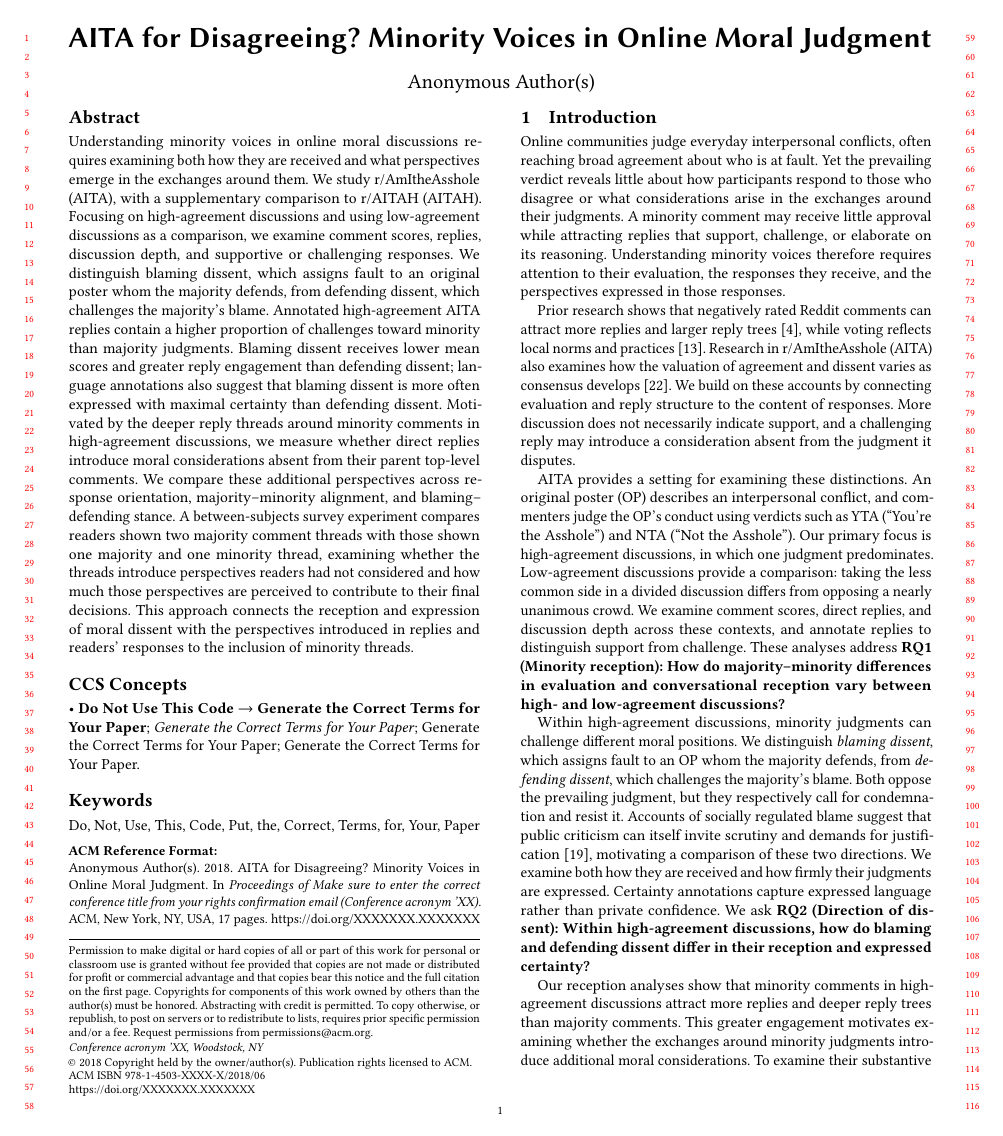
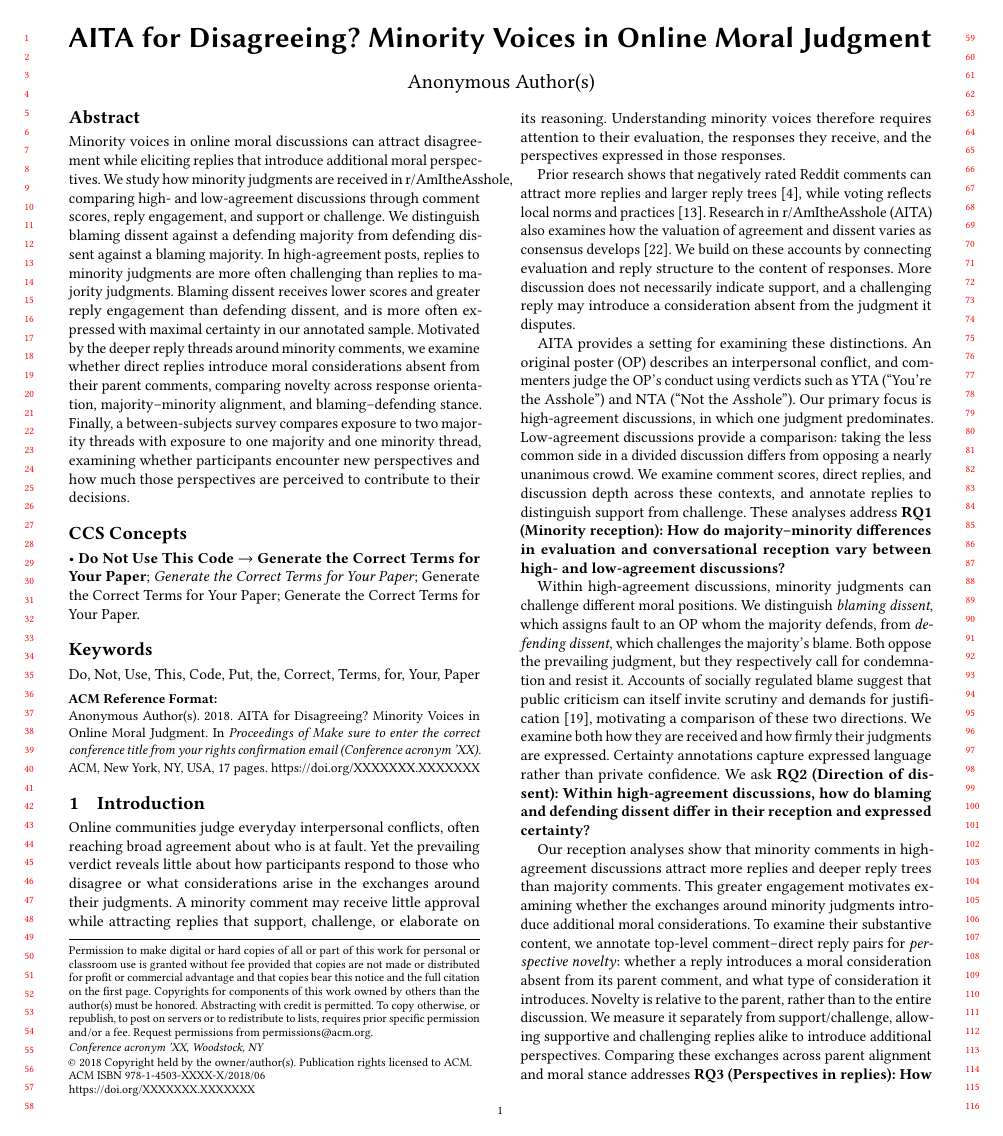
Before and after one commit to yilin667612/TheWebConf-Moral-Minority, a LaTeX paper (sigconf.tex): page 1 of 17. Compiled offline with pdfLaTeX.

Commit message:
update abstract

```diff
--- a/sigconf.tex
+++ b/sigconf.tex
@@ -202,7 +202,7 @@
 %% The abstract is a short summary of the work to be presented in the
 %% article.
 \begin{abstract}
-Understanding minority voices in online moral discussions requires examining both how they are received and what perspectives emerge in the exchanges around them. We study r/AmItheAsshole (AITA), with a supplementary comparison to r/AITAH (AITAH). Focusing on high-agreement discussions and using low-agreement discussions as a comparison, we examine comment scores, replies, discussion depth, and supportive or challenging responses. We distinguish blaming dissent, which assigns fault to an original poster whom the majority defends, from defending dissent, which challenges the majority's blame. Annotated high-agreement AITA replies contain a higher proportion of challenges toward minority than majority judgments. Blaming dissent receives lower mean scores and greater reply engagement than defending dissent; language annotations also suggest that blaming dissent is more often expressed with maximal certainty than defending dissent. Motivated by the deeper reply threads around minority comments in high-agreement discussions, we measure whether direct replies introduce moral considerations absent from their parent top-level comments. We compare these additional perspectives across response orientation, majority--minority alignment, and blaming--defending stance. A between-subjects survey experiment compares readers shown two majority comment threads with those shown one majority and one minority thread, examining whether the threads introduce perspectives readers had not considered and how much those perspectives are perceived to contribute to their final decisions. This approach connects the reception and expression of moral dissent with the perspectives introduced in replies and readers' responses to the inclusion of minority threads.
+Minority voices in online moral discussions can attract disagreement while eliciting replies that introduce additional moral perspectives. We study how minority judgments are received in r/AmItheAsshole, comparing high- and low-agreement discussions through comment scores, reply engagement, and support or challenge. We distinguish blaming dissent against a defending majority from defending dissent against a blaming majority. In high-agreement posts, replies to minority judgments are more often challenging than replies to majority judgments. Blaming dissent receives lower scores and greater reply engagement than defending dissent, and is more often expressed with maximal certainty in our annotated sample. Motivated by the deeper reply threads around minority comments, we examine whether direct replies introduce moral considerations absent from their parent comments, comparing novelty across response orientation, majority--minority alignment, and blaming--defending stance. Finally, a between-subjects survey compares exposure to two majority threads with exposure to one majority and one minority thread, examining whether participants encounter new perspectives and how much those perspectives are perceived to contribute to their decisions.
 \end{abstract}
 
 %%
```
